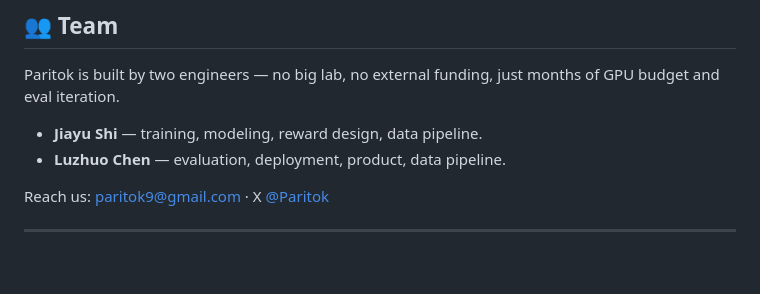
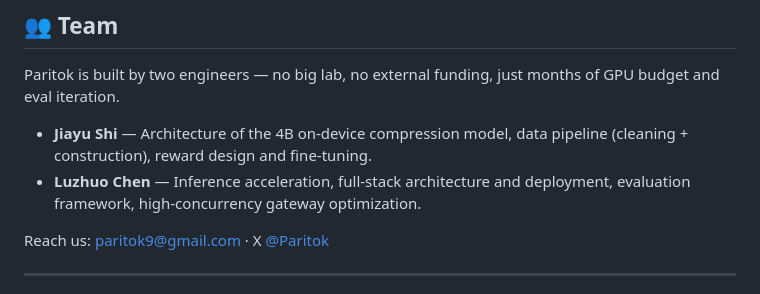
Before and after one commit to Paritok-official/paritok-4b-v1, a Markdown page: README.md, the part around the change. Rendered like a GitHub page; blank space fills up the shorter version.

Commit message:
readme: expand Team roles with specific technical contributions
- Jiayu: 4B on-device model architecture, data pipeline, reward design & fine-tuning
- Luzhuo: inference acceleration, full-stack architecture & deployment, evaluation framework, high-concurrency gateway optimization

Co-Authored-By: Claude Opus 4.7 <noreply@anthropic.com>

```diff
--- a/README.md
+++ b/README.md
@@ -434,8 +434,8 @@ Real end-to-end evaluation. An agent scaffold receives its context through each
 
 Paritok is built by two engineers — no big lab, no external funding, just months of GPU budget and eval iteration.
 
-- **Jiayu Shi** — training, modeling, reward design, data pipeline.
-- **Luzhuo Chen** — evaluation, deployment, product, data pipeline.
+- **Jiayu Shi** — Architecture of the 4B on-device compression model, data pipeline (cleaning + construction), reward design and fine-tuning.
+- **Luzhuo Chen** — Inference acceleration, full-stack architecture and deployment, evaluation framework, high-concurrency gateway optimization.
 
 Reach us: [paritok9@gmail.com](mailto:paritok9@gmail.com) · X [@Paritok](https://x.com/Paritok)
 
```
